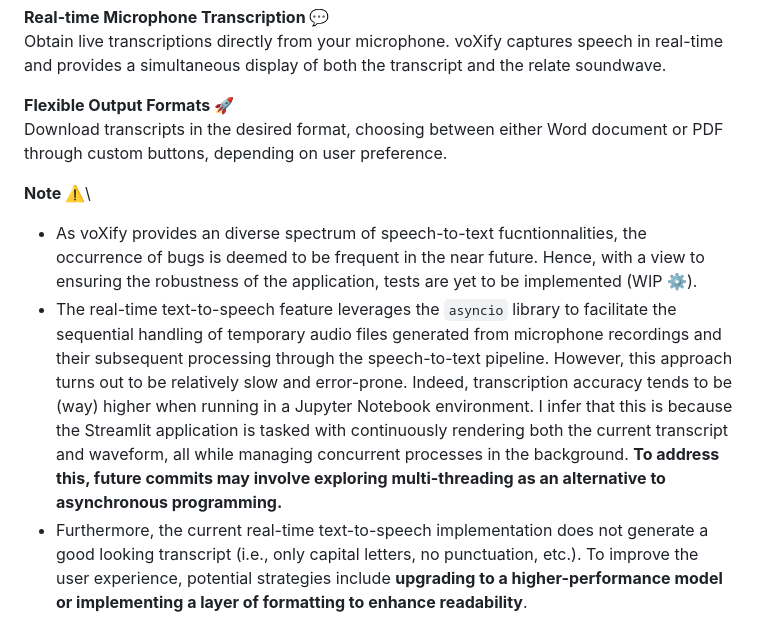
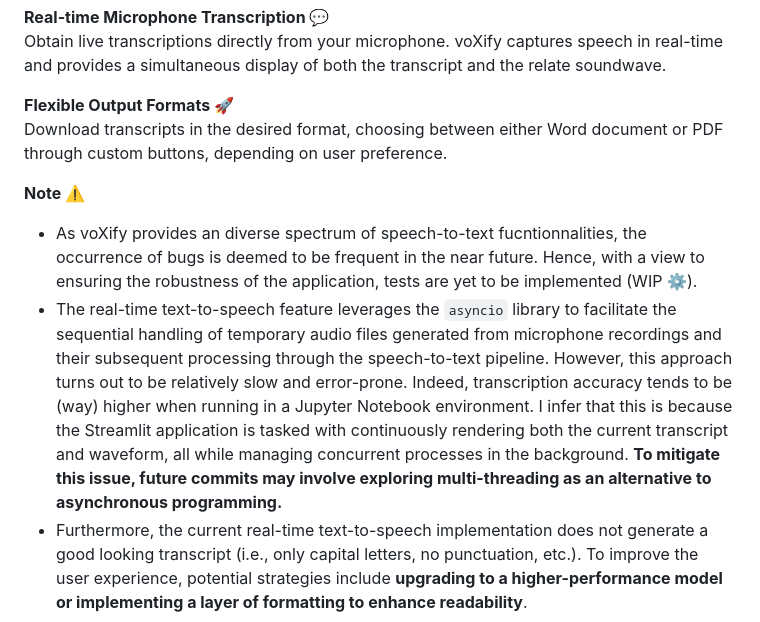
Before and after one commit to OneLeoTav/voXify, a Markdown page: README.md, the part around the change. Rendered like a GitHub page.

Commit message:
README.md v0.5

```diff
--- a/README.md
+++ b/README.md
@@ -18,9 +18,9 @@ Obtain live transcriptions directly from your microphone. voXify captures speech
 **Flexible Output Formats 🚀**\
 Download transcripts in the desired format, choosing between either Word document or PDF through custom buttons, depending on user preference.
 
-**Note ⚠️**\
+**Note ⚠️**
 - As voXify provides an diverse spectrum of speech-to-text fucntionnalities, the occurrence of bugs is deemed to be frequent in the near future. Hence, with a view to ensuring the robustness of the application, tests are yet to be implemented (WIP ⚙️).
-- The real-time text-to-speech feature leverages the `asyncio` library to facilitate the sequential handling of temporary audio files generated from microphone recordings and their subsequent processing through the speech-to-text pipeline. However, this approach turns out to be relatively slow and error-prone. Indeed, transcription accuracy tends to be (way) higher when running in a Jupyter Notebook environment. I infer that this is because the Streamlit application is tasked with continuously rendering both the current transcript and waveform, all while managing concurrent processes in the background. **To address this, future commits may involve exploring multi-threading as an alternative to asynchronous programming.**
+- The real-time text-to-speech feature leverages the `asyncio` library to facilitate the sequential handling of temporary audio files generated from microphone recordings and their subsequent processing through the speech-to-text pipeline. However, this approach turns out to be relatively slow and error-prone. Indeed, transcription accuracy tends to be (way) higher when running in a Jupyter Notebook environment. I infer that this is because the Streamlit application is tasked with continuously rendering both the current transcript and waveform, all while managing concurrent processes in the background. **To mitigate this issue, future commits may involve exploring multi-threading as an alternative to asynchronous programming.**
 - Furthermore, the current real-time text-to-speech implementation does not generate a good looking transcript (i.e.,  only capital letters, no punctuation, etc.). To improve the user experience, potential strategies include **upgrading to a higher-performance model or implementing a layer of formatting to enhance readability**.
 
 
```
